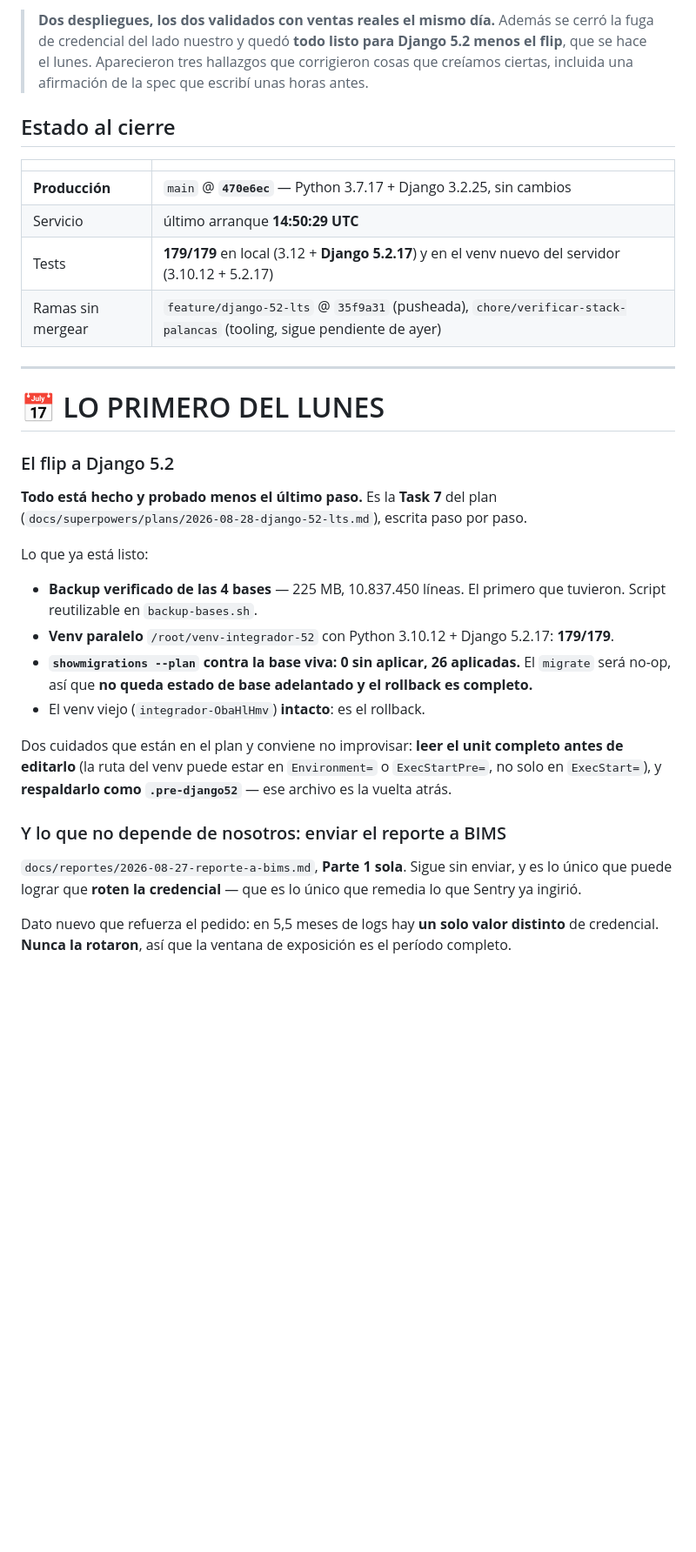
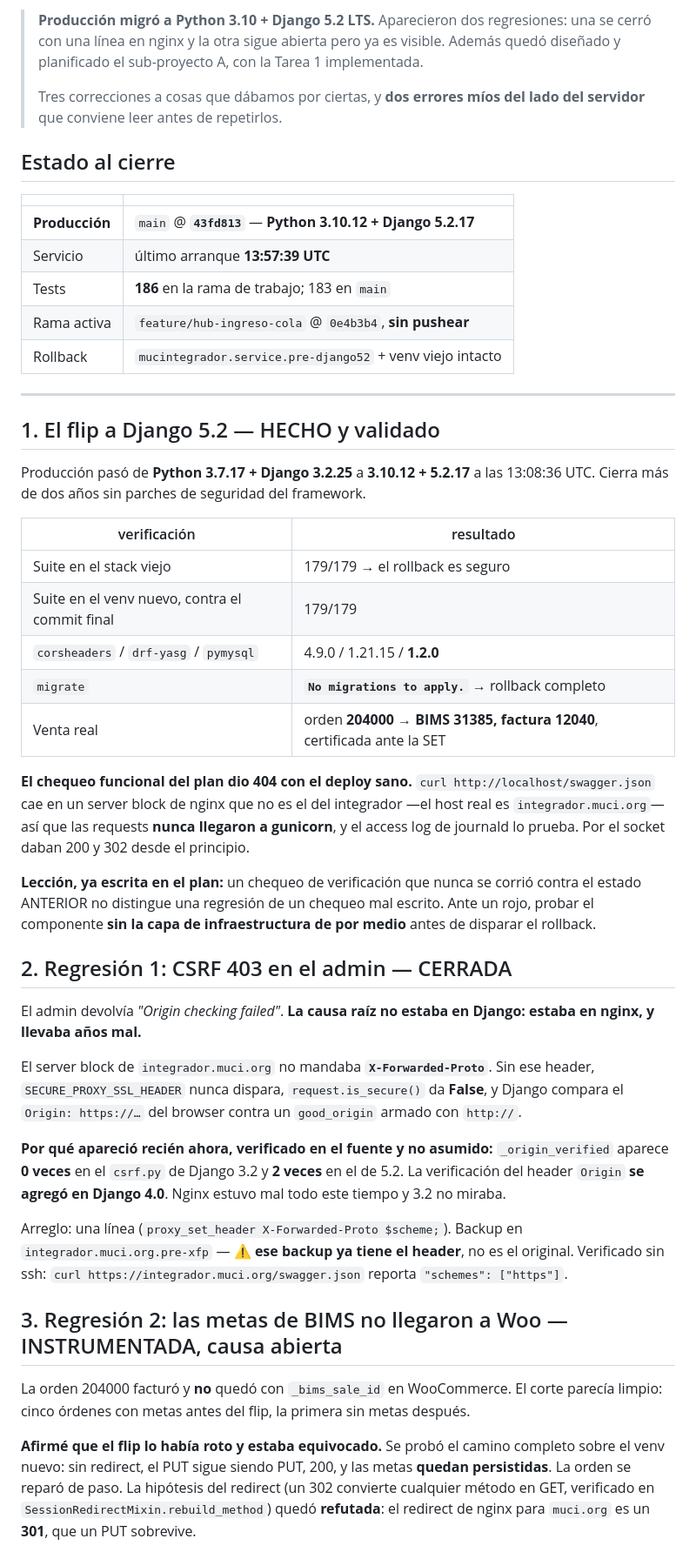
Before and after one commit to MuCi-CV/integrador-facturacion-electronica, a Markdown page: handoff.md, the part around one of its changes. Shown at 87% size. GitHub-like rendering; blank space fills up the shorter version.

```diff
--- a/handoff.md
+++ b/handoff.md
@@ -2,45 +2,70 @@
 
-> **Dos despliegues, los dos validados con ventas reales el mismo día.** Además se cerró la fuga
-> de credencial del lado nuestro y quedó **todo listo para Django 5.2 menos el flip**, que se hace
-> el lunes. Aparecieron tres hallazgos que corrigieron cosas que creíamos ciertas, incluida una
-> afirmación de la spec que escribí unas horas antes.
+> **Producción migró a Python 3.10 + Django 5.2 LTS.** Aparecieron dos regresiones: una se cerró
+> con una línea en nginx y la otra sigue abierta pero ya es visible. Además quedó diseñado y
+> planificado el sub-proyecto A, con la Tarea 1 implementada.
+>
+> Tres correcciones a cosas que dábamos por ciertas, y **dos errores míos del lado del servidor**
+> que conviene leer antes de repetirlos.
 
 ## Estado al cierre
 
 | | |
 |---|---|
-| **Producción** | `main` @ **`470e6ec`** — Python 3.7.17 + Django 3.2.25, sin cambios |
-| Servicio | último arranque **14:50:29 UTC** |
-| Tests | **179/179** en local (3.12 + **Django 5.2.17**) y en el venv nuevo del servidor (3.10.12 + 5.2.17) |
-| Ramas sin mergear | `feature/django-52-lts` @ `35f9a31` (pusheada), `chore/verificar-stack-palancas` (tooling, sigue pendiente de ayer) |
+| **Producción** | `main` @ **`43fd813`** — **Python 3.10.12 + Django 5.2.17** |
+| Servicio | último arranque **13:57:39 UTC** |
+| Tests | **186** en la rama de trabajo; 183 en `main` |
+| Rama activa | `feature/hub-ingreso-cola` @ `0e4b3b4`, **sin pushear** |
+| Rollback | `mucintegrador.service.pre-django52` + venv viejo intacto |
 
 ---
 
-# 📅 LO PRIMERO DEL LUNES
+## 1. El flip a Django 5.2 — HECHO y validado
 
-### El flip a Django 5.2
+Producción pasó de **Python 3.7.17 + Django 3.2.25** a **3.10.12 + 5.2.17** a las 13:08:36 UTC.
+Cierra más de dos años sin parches de seguridad del framework.
 
-**Todo está hecho y probado menos el último paso.** Es la **Task 7** del plan
-(`docs/superpowers/plans/2026-08-28-django-52-lts.md`), escrita paso por paso.
+| verificación | resultado |
+|---|---|
+| Suite en el stack viejo | 179/179 → el rollback es seguro |
+| Suite en el venv nuevo, contra el commit final | 179/179 |
+| `corsheaders` / `drf-yasg` / `pymysql` | 4.9.0 / 1.21.15 / **1.2.0** |
+| `migrate` | **`No migrations to apply.`** → rollback completo |
+| Venta real | orden **204000 → BIMS 31385, factura 12040**, certificada ante la SET |
 
-Lo que ya está listo:
+**El chequeo funcional del plan dio 404 con el deploy sano.** `curl http://localhost/swagger.json`
+cae en un server block de nginx que no es el del integrador —el host real es
+`integrador.muci.org`— así que las requests **nunca llegaron a gunicorn**, y el access log de
+journald lo prueba. Por el socket daban 200 y 302 desde el principio.
 
-- **Backup verificado de las 4 bases** — 225 MB, 10.837.450 líneas. El primero que tuvieron.
-  Script reutilizable en `backup-bases.sh`.
-- **Venv paralelo** `/root/venv-integrador-52` con Python 3.10.12 + Django 5.2.17: **179/179**.
-- **`showmigrations --plan` contra la base viva: 0 sin aplicar, 26 aplicadas.** El `migrate` será
-  no-op, así que **no queda estado de base adelantado y el rollback es completo.**
-- El venv viejo (`integrador-ObaHlHmv`) **intacto**: es el rollback.
+**Lección, ya escrita en el plan:** un chequeo de verificación que nunca se corrió contra el estado
+ANTERIOR no distingue una regresión de un chequeo mal escrito. Ante un rojo, probar el componente
+**sin la capa de infraestructura de por medio** antes de disparar el rollback.
 
-Dos cuidados que están en el plan y conviene no improvisar: **leer el unit completo antes de
-editarlo** (la ruta del venv puede estar en `Environment=` o `ExecStartPre=`, no solo en
-`ExecStart=`), y **respaldarlo como `.pre-django52`** — ese archivo es la vuelta atrás.
+## 2. Regresión 1: CSRF 403 en el admin — CERRADA
 
-### Y lo que no depende de nosotros: enviar el reporte a BIMS
+El admin devolvía *"Origin checking failed"*. **La causa raíz no estaba en Django: estaba en nginx,
+y llevaba años mal.**
 
-`docs/reportes/2026-08-27-reporte-a-bims.md`, **Parte 1 sola**. Sigue sin enviar, y es lo único
-que puede lograr que **roten la credencial** — que es lo único que remedia lo que Sentry ya
-ingirió.
+El server block de `integrador.muci.org` no mandaba **`X-Forwarded-Proto`**. Sin ese header,
+`SECURE_PROXY_SSL_HEADER` nunca dispara, `request.is_secure()` da **False**, y Django compara el
+`Origin: https://…` del browser contra un `good_origin` armado con `http://`.
 
-Dato nuevo que refuerza el pedido: en 5,5 meses de logs hay **un solo valor distinto** de
-credencial. **Nunca la rotaron**, así que la ventana de exposición es el período completo.
+**Por qué apareció recién ahora, verificado en el fuente y no asumido:** `_origin_verified` aparece
+**0 veces** en el `csrf.py` de Django 3.2 y **2 veces** en el de 5.2. La verificación del header
+`Origin` **se agregó en Django 4.0**. Nginx estuvo mal todo este tiempo y 3.2 no miraba.
+
+Arreglo: una línea (`proxy_set_header X-Forwarded-Proto $scheme;`). Backup en
+`integrador.muci.org.pre-xfp` — ⚠️ **ese backup ya tiene el header**, no es el original.
+Verificado sin ssh: `curl https://integrador.muci.org/swagger.json` reporta `"schemes": ["https"]`.
+
+## 3. Regresión 2: las metas de BIMS no llegaron a Woo — INSTRUMENTADA, causa abierta
+
+La orden 204000 facturó y **no** quedó con `_bims_sale_id` en WooCommerce. El corte parecía
+limpio: cinco órdenes con metas antes del flip, la primera sin metas después.
+
+**Afirmé que el flip lo había roto y estaba equivocado.** Se probó el camino completo sobre el venv
+nuevo: sin redirect, el PUT sigue siendo PUT, 200, y las metas **quedan persistidas**. La orden se
+reparó de paso. La hipótesis del redirect (un 302 convierte cualquier método en GET, verificado en
+`SessionRedirectMixin.rebuild_method`) quedó **refutada**: el redirect de nginx para `muci.org` es
+un **301**, que un PUT sobrevive.
+
```
Also changed, not shown: other parts of handoff.md (+72 -107 lines), progreso.md (added, +94 -0 lines).
